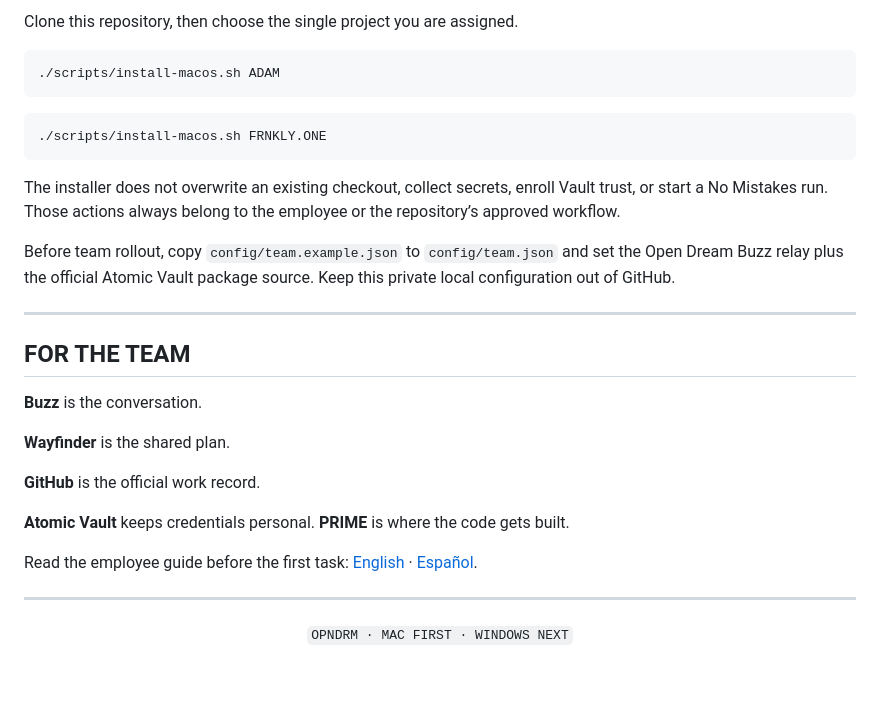
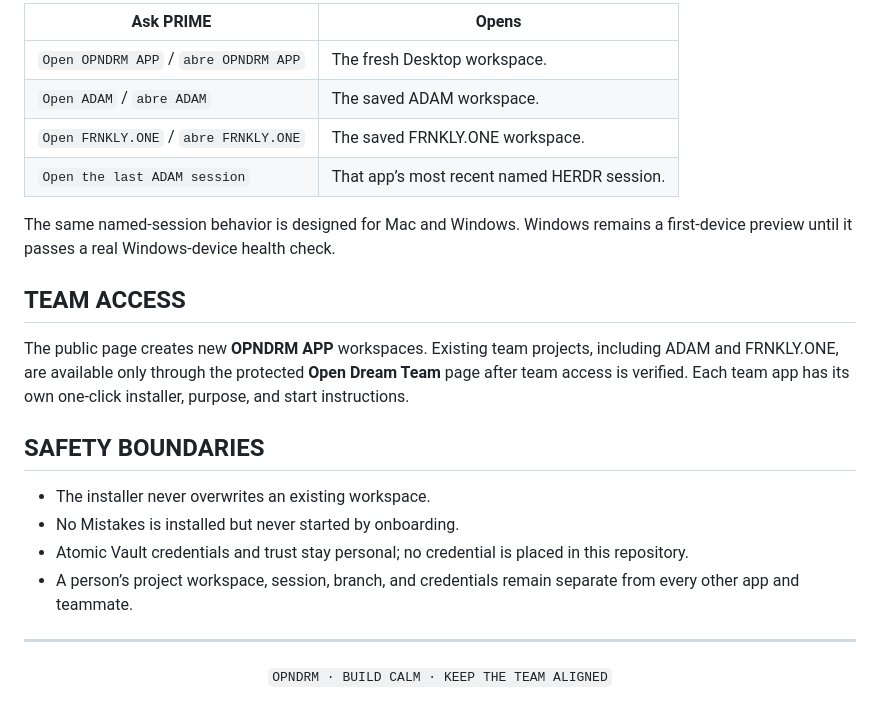
Before and after one commit to opndrm/prime, a Markdown page: README.md, the part around one of its changes. Drawn GitHub-style; blank space fills up the shorter version.

````diff
--- a/README.md
+++ b/README.md
@@ -58,37 +54,28 @@ DeepSeek V4 Flash is ready by default. MiniMax M3 and every model installed in O
 
-Clone this repository, then choose the single project you are assigned.
+| Ask PRIME | Opens |
+| --- | --- |
+| `Open OPNDRM APP` / `abre OPNDRM APP` | The fresh Desktop workspace. |
+| `Open ADAM` / `abre ADAM` | The saved ADAM workspace. |
+| `Open FRNKLY.ONE` / `abre FRNKLY.ONE` | The saved FRNKLY.ONE workspace. |
+| `Open the last ADAM session` | That app’s most recent named HERDR session. |
 
-```bash
-./scripts/install-macos.sh ADAM
-```
+The same named-session behavior is designed for Mac and Windows. Windows remains a first-device preview until it passes a real Windows-device health check.
 
-```bash
-./scripts/install-macos.sh FRNKLY.ONE
-```
+## TEAM ACCESS
 
-The installer does not overwrite an existing checkout, collect secrets, enroll Vault trust, or start a No Mistakes run. Those actions always belong to the employee or the repository’s approved workflow.
+The public page creates new **OPNDRM APP** workspaces. Existing team projects, including ADAM and FRNKLY.ONE, are available only through the protected **Open Dream Team** page after team access is verified. Each team app has its own one-click installer, purpose, and start instructions.
 
-Before team rollout, copy `config/team.example.json` to `config/team.json` and set the Open Dream Buzz relay plus the official Atomic Vault package source. Keep this private local configuration out of GitHub.
+## SAFETY BOUNDARIES
 
----
-
-## FOR THE TEAM
-
-**Buzz** is the conversation.
-
-**Wayfinder** is the shared plan.
-
-**GitHub** is the official work record.
-
-**Atomic Vault** keeps credentials personal.
-**PRIME** is where the code gets built.
-
-Read the employee guide before the first task: [English](docs/GETTING-STARTED.en.md) · [Español](docs/EMPEZAR.es.md).
+- The installer never overwrites an existing workspace.
+- No Mistakes is installed but never started by onboarding.
+- Atomic Vault credentials and trust stay personal; no credential is placed in this repository.
+- A person’s project workspace, session, branch, and credentials remain separate from every other app and teammate.
 
 ---
 
 <div align="center">
 
-`OPNDRM · MAC FIRST · WINDOWS NEXT`
+`OPNDRM · BUILD CALM · KEEP THE TEAM ALIGNED`
 
 </div>
````
Also changed, not shown: other parts of README.md (+22 -26 lines), docs/opndrm-home.png (added).
